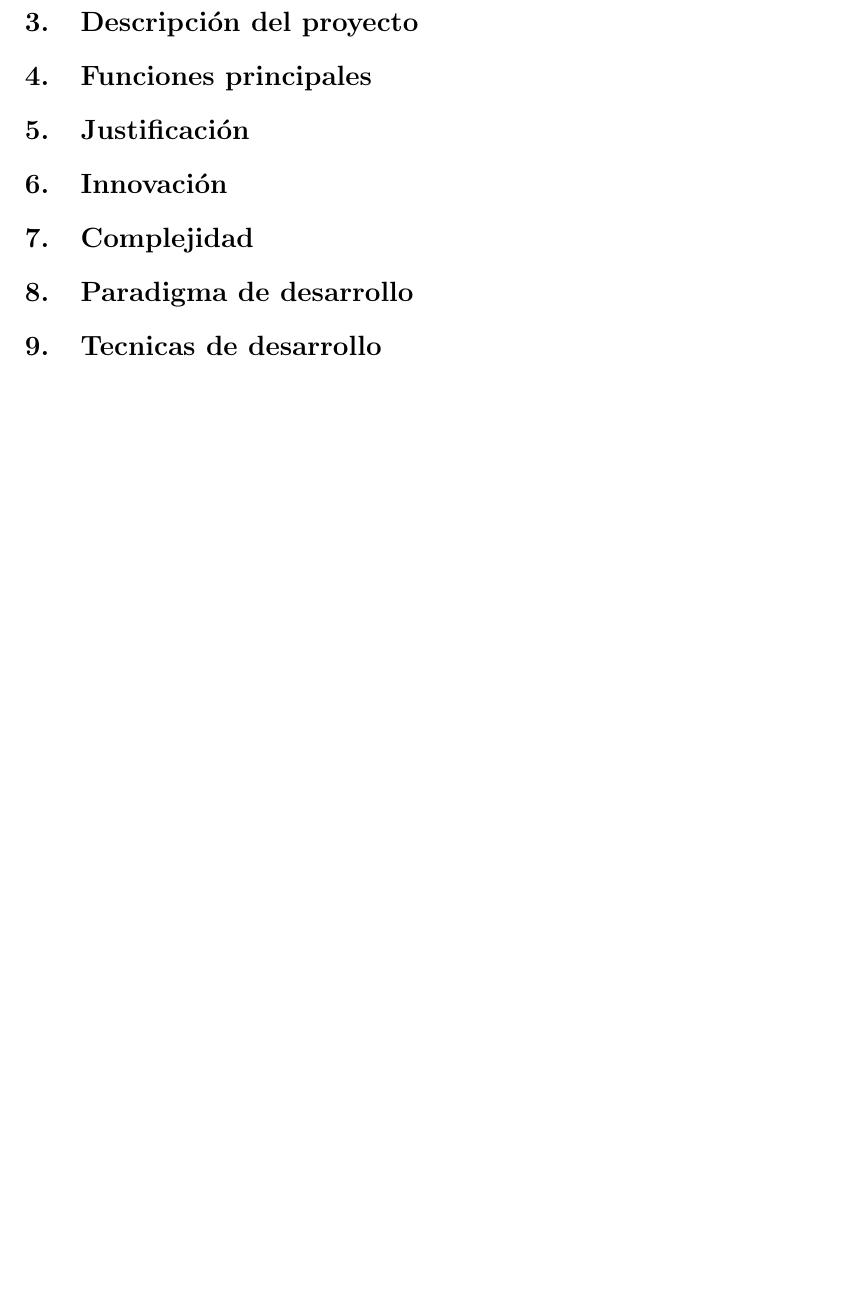
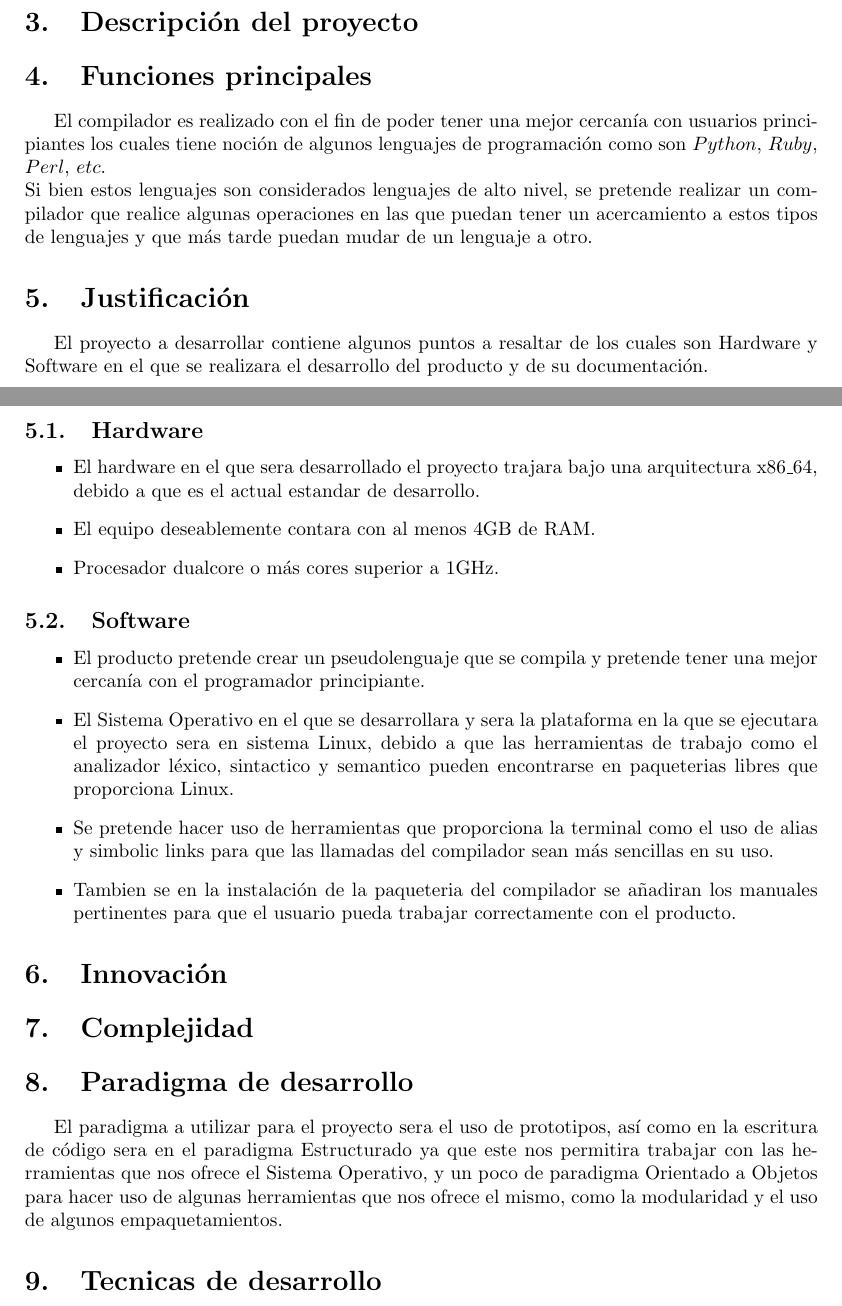
Before and after one commit to AdrianPardo99/ISW, a LaTeX document (avanceLaTex/notas.tex): part of page 3 of 3 before the commit and two parts of pages 4 and 5 of 5 after it, the two joined at a grey line, cut so that both start at the same text, the shorter picture padded with empty space. Compiled offline with pdfLaTeX.

Commit message:
Falta Innovación, Complejidad, Descripcion del proyecto

```diff
--- a/avanceLaTex/notas.tex
+++ b/avanceLaTex/notas.tex
@@ -91,6 +99,25 @@ La idea
 \section{Funciones principales}
+El compilador es realizado con el fin de poder tener una mejor cercanía con usuarios principiantes los cuales tiene noción de algunos lenguajes de programación como son $Python$, $Ruby$, $Perl$, $etc$.\\Si bien estos lenguajes son considerados lenguajes de alto nivel, se pretende realizar un compilador que realice algunas  operaciones en las que puedan tener un acercamiento a estos tipos de lenguajes y que más tarde puedan mudar de un lenguaje a otro.
 \section{Justificación}
+El proyecto a desarrollar contiene algunos puntos a resaltar de los cuales son Hardware y Software en el que se realizara el desarrollo del producto y de su documentación.
+\subsection{Hardware}
+\begin{itemize}
+  \item El hardware en el que sera desarrollado el proyecto trajara bajo una arquitectura x86\_64, debido a que es el actual estandar de desarrollo.
+  \item El equipo deseablemente contara con al menos 4GB de RAM.
+  \item Procesador dualcore o más cores superior a 1GHz.
+\end{itemize}
+\subsection{Software}
+\begin{itemize}
+  \item El producto pretende crear un pseudolenguaje que se compila y pretende tener una mejor cercanía con el programador principiante.
+  \item El Sistema Operativo en el que se desarrollara y sera la plataforma en la que se ejecutara el proyecto sera en sistema Linux, debido a que las herramientas de trabajo como el analizador léxico, sintactico y semantico pueden encontrarse en paqueterias libres que proporciona Linux.
+  \item Se pretende hacer uso de herramientas que proporciona la terminal como el uso de alias y simbolic links para que las llamadas del compilador sean más sencillas en su uso.
+  \item Tambien se en la instalación de la paqueteria del compilador se añadiran los manuales pertinentes para que el usuario pueda trabajar correctamente con el producto.
+\end{itemize}
+
 \section{Innovación}
+
 \section{Complejidad}
+
 \section{Paradigma de desarrollo}
+El paradigma a utilizar para el proyecto sera el uso de prototipos, así como en la escritura de código sera en el paradigma Estructurado ya que este nos permitira trabajar con las herramientas que nos ofrece el Sistema Operativo, y un poco de paradigma Orientado a Objetos para hacer uso de algunas herramientas que nos ofrece el mismo, como la modularidad y el uso de algunos empaquetamientos.
 \section{Tecnicas de desarrollo}
```
Also changed, not shown: avanceLaTex/imgs/compiladorPortada.jpg (renamed from avanceLaTex/compiladorPortada.jpg), avanceLaTex/imgs/logoescom.png (renamed from avanceLaTex/logoescom.png), avanceLaTex/imgs/logoipn.png (renamed from avanceLaTex/logoipn.png), avanceLaTex/imgs/python.png (added), avanceLaTex/imgs/tabla2.png (added), avanceLaTex/notas.pdf, avanceLaTex/notas.tex (28 more changed lines), 1 other file.
